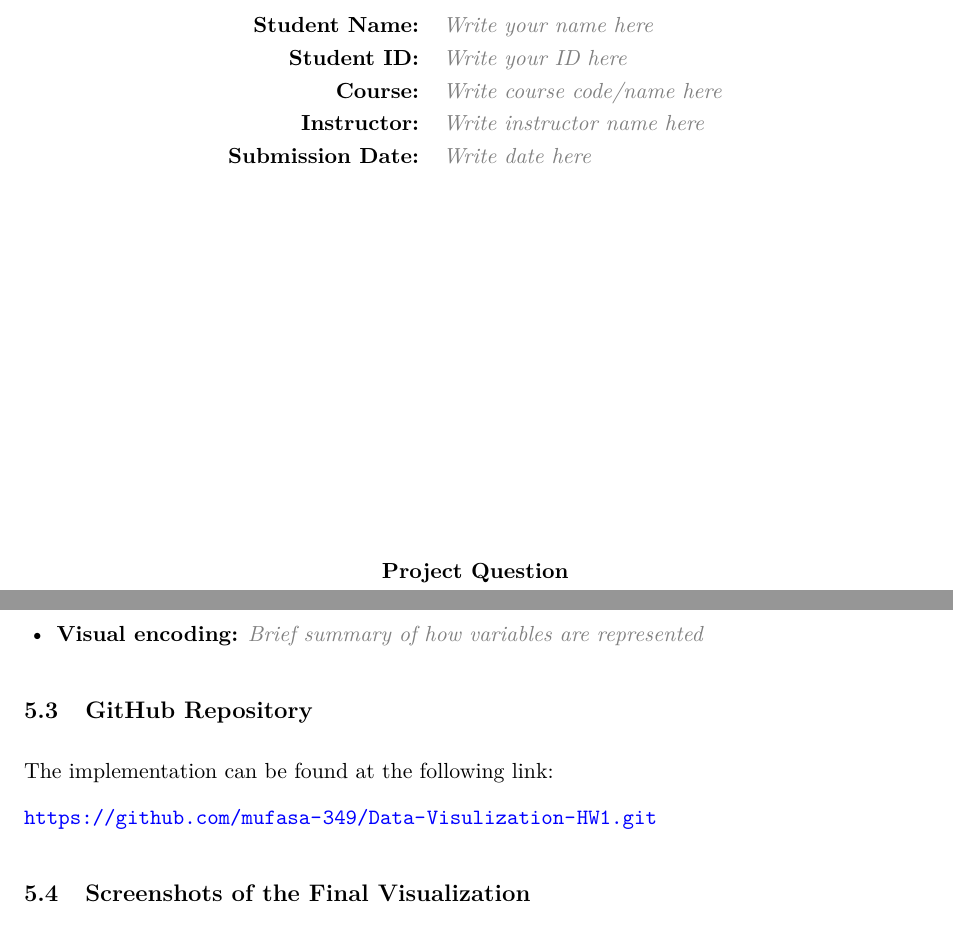
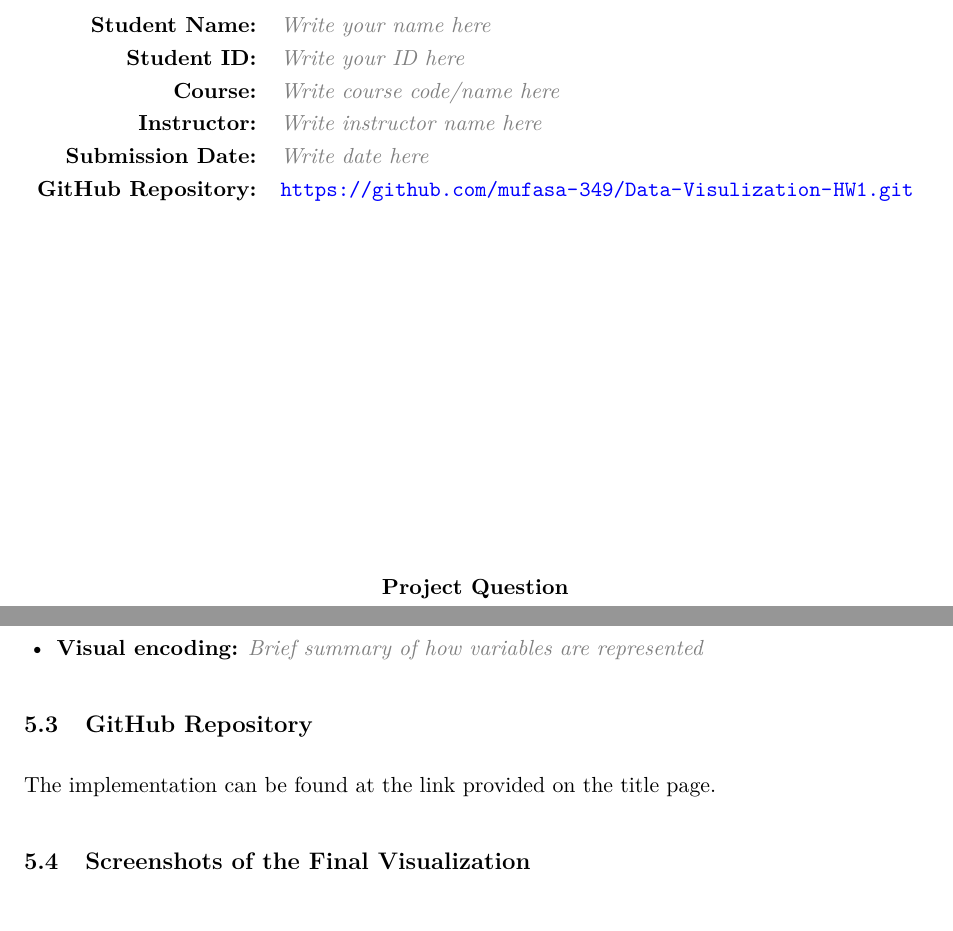
Before and after one commit to mufasa-349/Data-Visulization-HW1, a LaTeX problem sheet (turkiye_visualization_homework.tex): two parts of pages 1 and 11 of 13, joined at a grey line, cut so that both start at the same text. Compiled offline with pdfLaTeX.

Commit message:
github link location moved to beginngin

```diff
--- a/turkiye_visualization_homework.tex
+++ b/turkiye_visualization_homework.tex
@@ -66,6 +66,7 @@
         \textbf{Course:} & \placeholder{Write course code/name here} \\
         \textbf{Instructor:} & \placeholder{Write instructor name here} \\
         \textbf{Submission Date:} & \placeholder{Write date here} \\
+        \textbf{GitHub Repository:} & \githublink \\
     \end{tabular}
 
     \vfill
@@ -366,9 +367,7 @@ For the implementation stage, one of the three visualization concepts was select
 
 \subsection{GitHub Repository}
 
-The implementation can be found at the following link:
-
-\githublink
+The implementation can be found at the link provided on the title page.
 
 \subsection{Screenshots of the Final Visualization}
 
```
Also changed, not shown: turkiye_visualization_homework.pdf, 5 other files.
